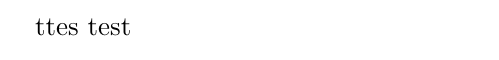
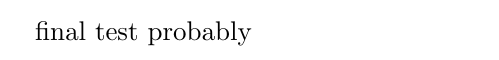
Before and after one commit to johnyojohn/21-325-notes, a LaTeX document (2024-09-07_lecture_notes_2/notes.tex): part of the page, cut at the place of the change. Compiled offline with pdfLaTeX.

Commit message:
final test probably

```diff
--- a/2024-09-07_lecture_notes_2/notes.tex
+++ b/2024-09-07_lecture_notes_2/notes.tex
@@ -6,7 +6,6 @@
 Homework 0}
 
 \begin{document}
-ttes test
-
+final test probably
 
 \end{document}
```
